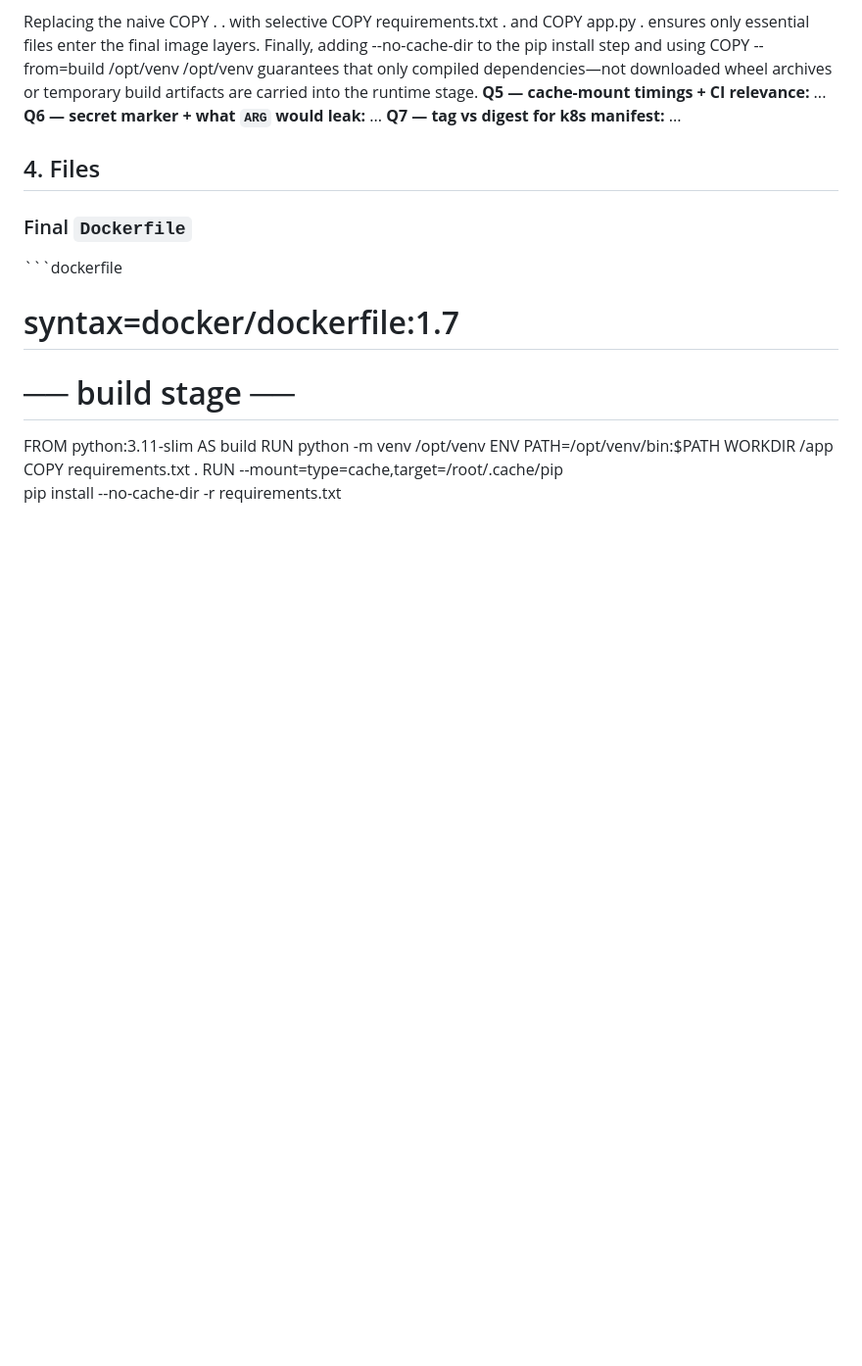
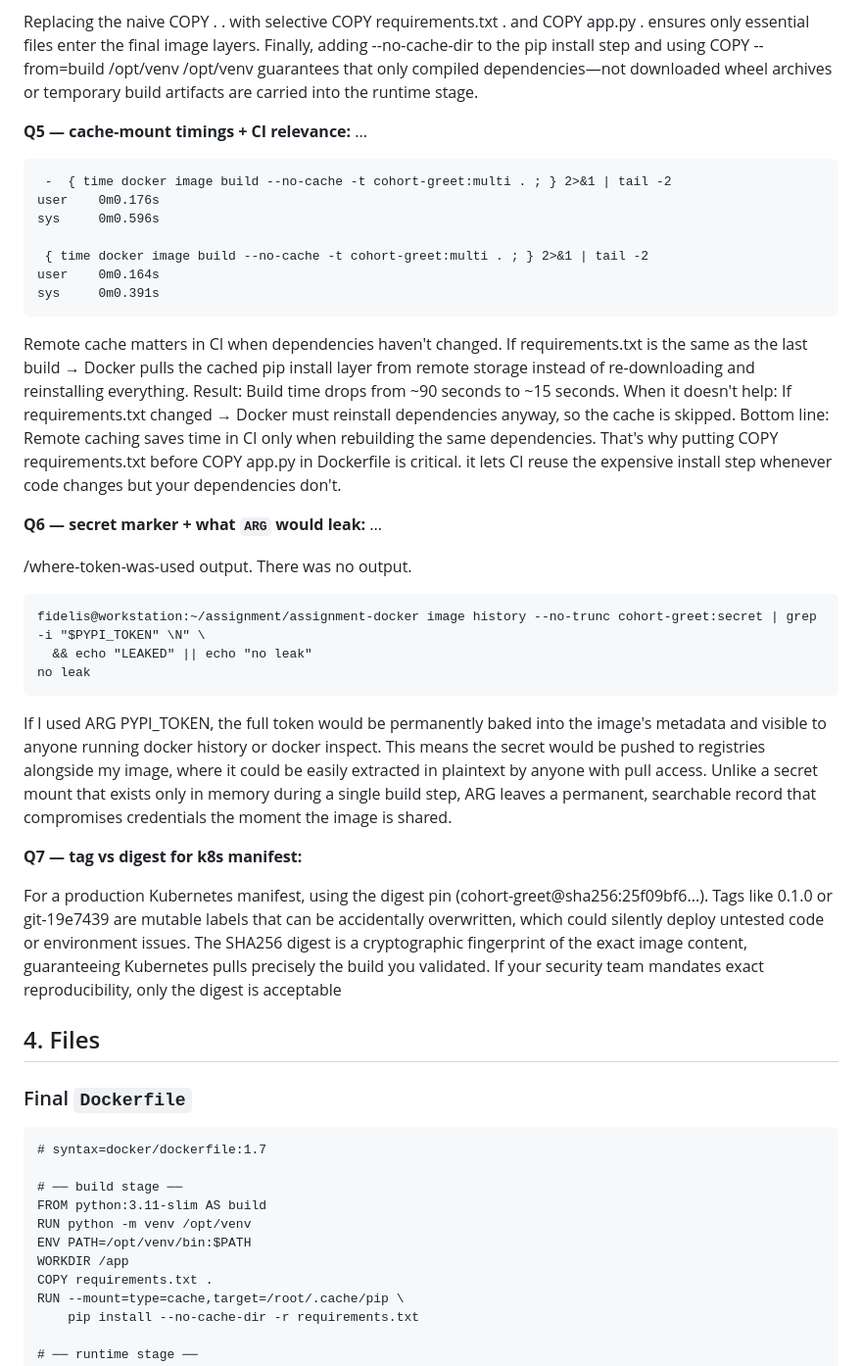
Before and after one commit to fidelisobi/emagetech-k8s-cohort, a Markdown page: submissions/assignment-03/assignment-03-fidelisobi.md, the part around one of its changes. Shown at 98% size. GitHub-like rendering; blank space fills up the shorter version.

Commit message:
assignment 3 format improved

````diff
--- a/submissions/assignment-03/assignment-03-fidelisobi.md
+++ b/submissions/assignment-03/assignment-03-fidelisobi.md
@@ -65,14 +65,49 @@ It shrinked by ~83%.
 Switching from the full python:3.11 base to python:3.11-slim and isolating compilation in a build stage permanently discards heavy compiler toolchains and Python development headers after the RUN pip install layer completes.
 
 Replacing the naive COPY . . with selective COPY requirements.txt . and COPY app.py . ensures only essential files enter the final image layers.  Finally, adding --no-cache-dir to the pip install step and using COPY --from=build /opt/venv /opt/venv guarantees that only compiled dependencies—not downloaded wheel archives or temporary build artifacts are carried into the runtime stage.
+
 **Q5 — cache-mount timings + CI relevance:** ...
+```
+ -  { time docker image build --no-cache -t cohort-greet:multi . ; } 2>&1 | tail -2
+user    0m0.176s
+sys     0m0.596s
+
+ { time docker image build --no-cache -t cohort-greet:multi . ; } 2>&1 | tail -2
+user    0m0.164s
+sys     0m0.391s
+```
+
+Remote cache matters in CI when dependencies haven't changed.
+If requirements.txt is the same as the last build → Docker pulls the cached pip install layer from remote storage instead of re-downloading and reinstalling everything.
+Result: Build time drops from ~90 seconds to ~15 seconds.
+When it doesn't help:
+If requirements.txt changed → Docker must reinstall dependencies anyway, so the cache is skipped.
+Bottom line:
+Remote caching saves time in CI only when rebuilding the same dependencies. That's why putting COPY requirements.txt before COPY app.py in Dockerfile is critical. it lets CI reuse the expensive install step whenever code changes but your dependencies don't.
+
+
 **Q6 — secret marker + what `ARG` would leak:** ...
-**Q7 — tag vs digest for k8s manifest:** ...
+
+/where-token-was-used output. There was no output.
+```
+fidelis@workstation:~/assignment/assignment-docker image history --no-trunc cohort-greet:secret | grep -i "$PYPI_TOKEN" \N" \
+  && echo "LEAKED" || echo "no leak"
+no leak
+```
+
+If I used ARG PYPI_TOKEN, the full token would be permanently baked into the image's metadata and visible to anyone running docker history or docker inspect. This means the secret would be pushed to registries alongside my image, where it could be easily extracted in plaintext by anyone with pull access. Unlike a secret mount that exists only in memory during a single build step, ARG leaves a permanent, searchable record that compromises credentials the moment the image is shared.
+
+
+
+**Q7 — tag vs digest for k8s manifest:**
+
+For a production Kubernetes manifest, using the digest pin (cohort-greet@sha256:25f09bf6...). Tags like 0.1.0 or git-19e7439 are mutable labels that can be accidentally overwritten, which could silently deploy untested code or environment issues. The SHA256 digest is a cryptographic fingerprint of the exact image content, guaranteeing Kubernetes pulls precisely the build you validated.
+If your security team mandates exact reproducibility, only the digest is acceptable
 
 ## 4. Files
 
 ### Final `Dockerfile`
-\`\`\`dockerfile
+```
 # syntax=docker/dockerfile:1.7
 
 # ── build stage ──
````
Also changed, not shown: other parts of submissions/assignment-03/assignment-03-fidelisobi.md (+10 -9 lines).
